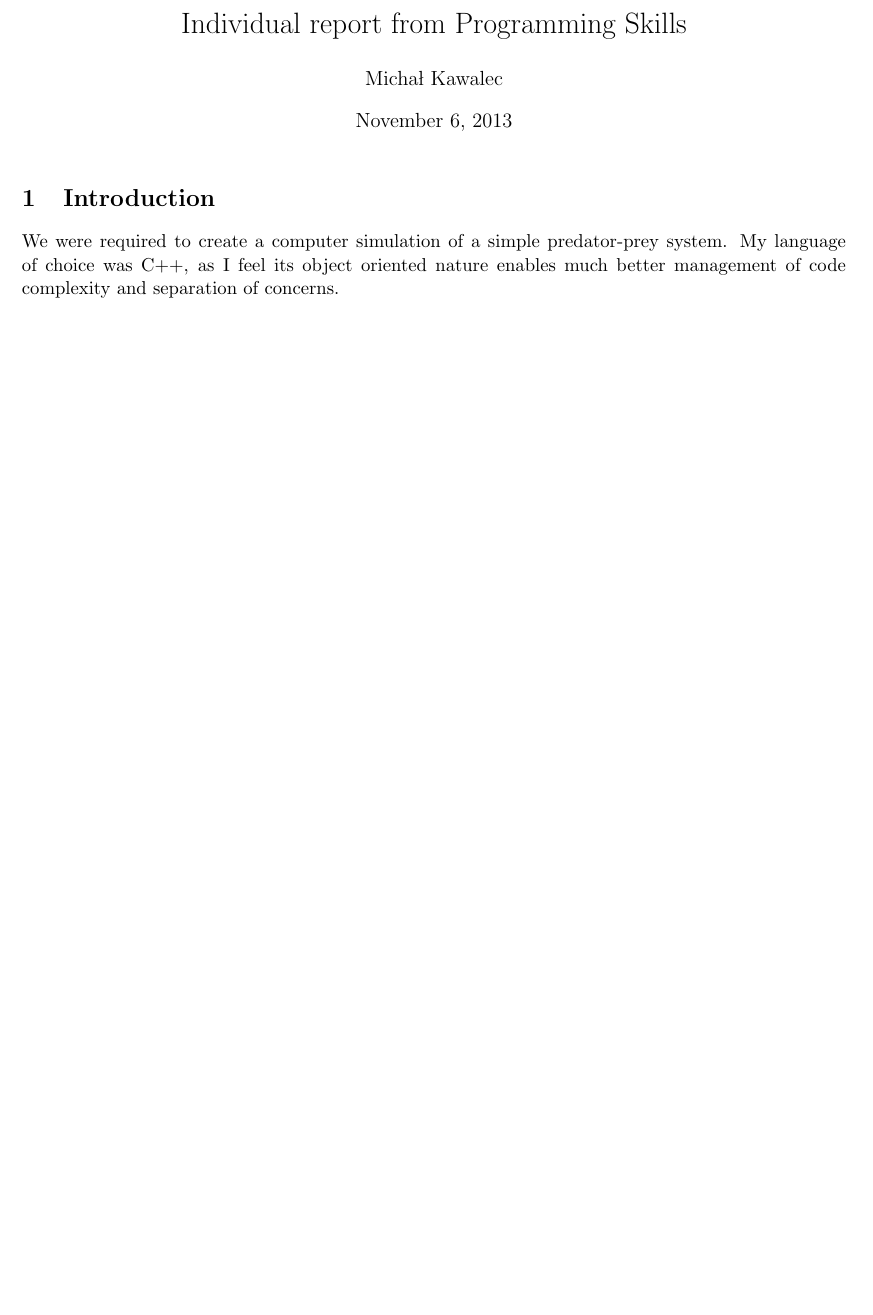
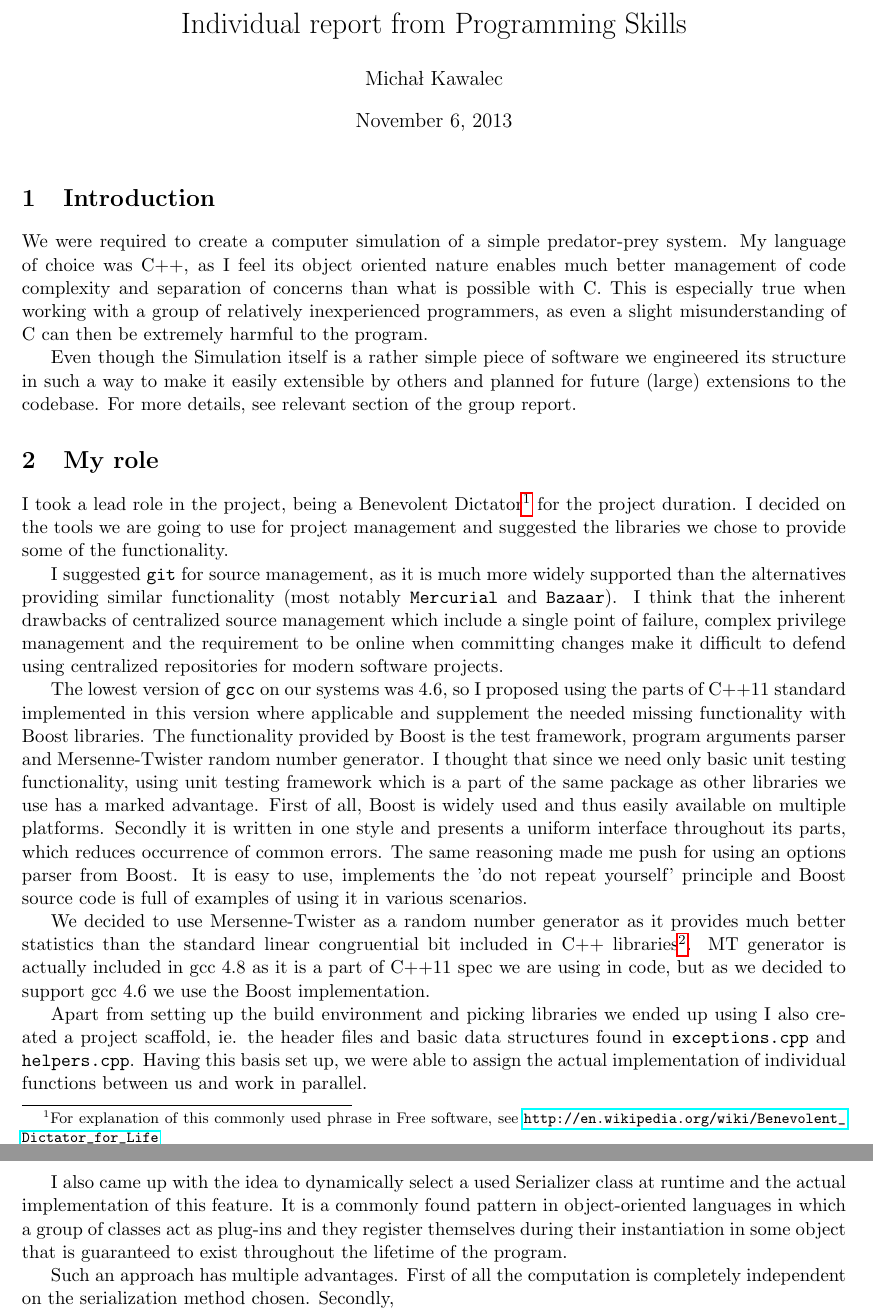
Before and after one commit to mkawalec/5thyear, a LaTeX document (programming_skills/individual.tex): part of the page before the commit and two parts of pages 1 and 2 of 2 after it, the two joined at a grey line, cut so that both start at the same text, the shorter picture padded with empty space. Compiled offline with pdfLaTeX.

Commit message:
some more draft

```diff
--- a/programming_skills/individual.tex
+++ b/programming_skills/individual.tex
@@ -1,6 +1,6 @@
 \documentclass[11pt,a4paper]{article}
 
-\usepackage{color,graphicx,listings,wrapfig}
+\usepackage{color,graphicx,listings,wrapfig,hyperref}
 \usepackage[margin=2cm]{geometry}
 
 \graphicspath{{./img/}}
@@ -12,6 +12,25 @@
 
 \section{Introduction}
 We were required to create a computer simulation of a simple predator-prey system.
-My language of choice was C++, as I feel its object oriented nature enables much better management of code complexity and separation of concerns.
+My language of choice was C++, as I feel its object oriented nature enables much better management of code complexity and separation of concerns than what is possible with C. This is especially true when working with a group of relatively inexperienced programmers, as even a slight misunderstanding of C can then be extremely harmful to the program.
 
+Even though the Simulation itself is a rather simple piece of software we engineered its structure in such a way to make it easily extensible by others and planned for future (large) extensions to the codebase. For more details, see relevant section of the group report.
+
+\section{My role}
+
+I took a lead role in the project, being a Benevolent Dictator\footnote{For explanation of this commonly used phrase in Free software, see \url{http://en.wikipedia.org/wiki/Benevolent_Dictator_for_Life}} for the project duration. I decided on the tools we are going to use for project management and suggested the libraries we chose to provide some of the functionality.
+
+I suggested \texttt{git} for source management, as it is much more widely supported than the alternatives providing similar functionality (most notably \texttt{Mercurial} and \texttt{Bazaar}). I think that the inherent drawbacks of centralized source management which include a single point of failure, complex privilege management and the requirement to be online when committing changes make it difficult to defend using centralized repositories for modern software projects.
+
+The lowest version of \texttt{gcc} on our systems was 4.6, so I proposed using the parts of C++11 standard implemented in this version where applicable and supplement the needed missing functionality with Boost libraries.
+The functionality provided by Boost is the test framework, program arguments parser and Mersenne-Twister random number generator. I thought that since we need only basic unit testing functionality, using unit testing framework which is a part of the same package as other libraries we use has a marked advantage. First of all, Boost is widely used and thus easily available on multiple platforms. Secondly it is written in one style and presents a uniform interface throughout its parts, which reduces occurrence of common errors.
+The same reasoning made me push for using an options parser from Boost. It is easy to use, implements the 'do not repeat yourself' principle and Boost source code is full of examples of using it in various scenarios.
+
+We decided to use Mersenne-Twister as a random number generator as it provides much better statistics than the standard linear congruential bit included in C++ libraries\footnote{For a longer discussion about the merits of MT, see \url{http://en.wikipedia.org/wiki/Mersenne_twister#Advantages}}. MT generator is actually included in gcc 4.8 as it is a part of C++11 spec we are using in code, but as we decided to support gcc 4.6 we use the Boost implementation.
+
+Apart from setting up the build environment and picking libraries we ended up using I also created a project scaffold, ie. the header files and basic data structures found in \texttt{exceptions.cpp} and \texttt{helpers.cpp}. Having this basis set up, we were able to assign the actual implementation of individual functions between us and work in parallel.
+
+I also came up with the idea to dynamically select a used Serializer class at runtime and the actual implementation of this feature. It is a commonly found pattern in object-oriented languages in which a group of classes act as plug-ins and they register themselves during their instantiation in some object that is guaranteed to exist throughout the lifetime of the program.
+
+Such an approach has multiple advantages. First of all the computation is completely independent on the serialization method chosen. Secondly,
 \end{document}
```
